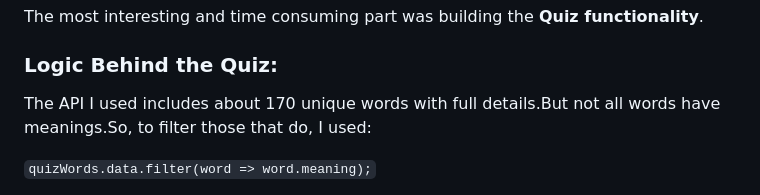
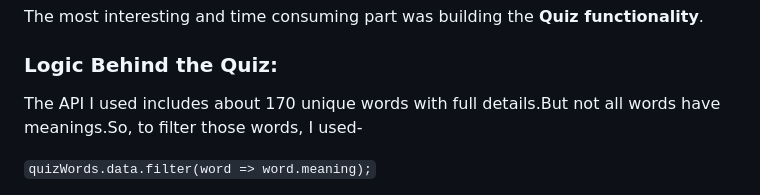
Before and after one commit to Darpan-lab/vocab_api, a Markdown page: README.md, the part around the change. GitHub-like rendering.

```diff
--- a/README.md
+++ b/README.md
@@ -78,7 +78,7 @@ As it’s a full website, there are a lot of small components or functionalities
 The most interesting and time consuming part was building the **Quiz functionality**.
 
 ### Logic Behind the Quiz:
-The API I used includes about 170 unique words with full details.But not all words have meanings.So, to filter those that do, I used:
+The API I used includes about 170 unique words with full details.But not all words have meanings.So, to filter those words, I used-
 
 `quizWords.data.filter(word => word.meaning);`
 
```
